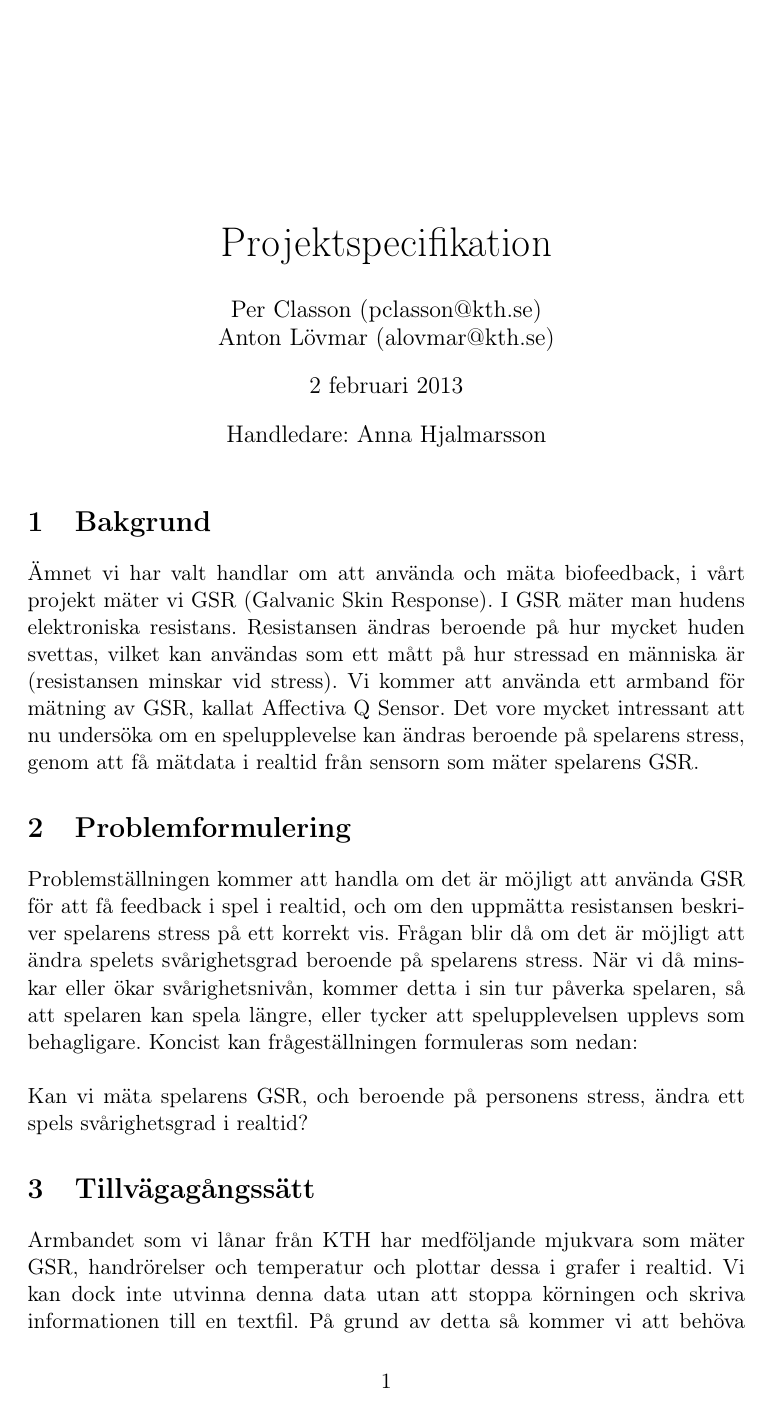
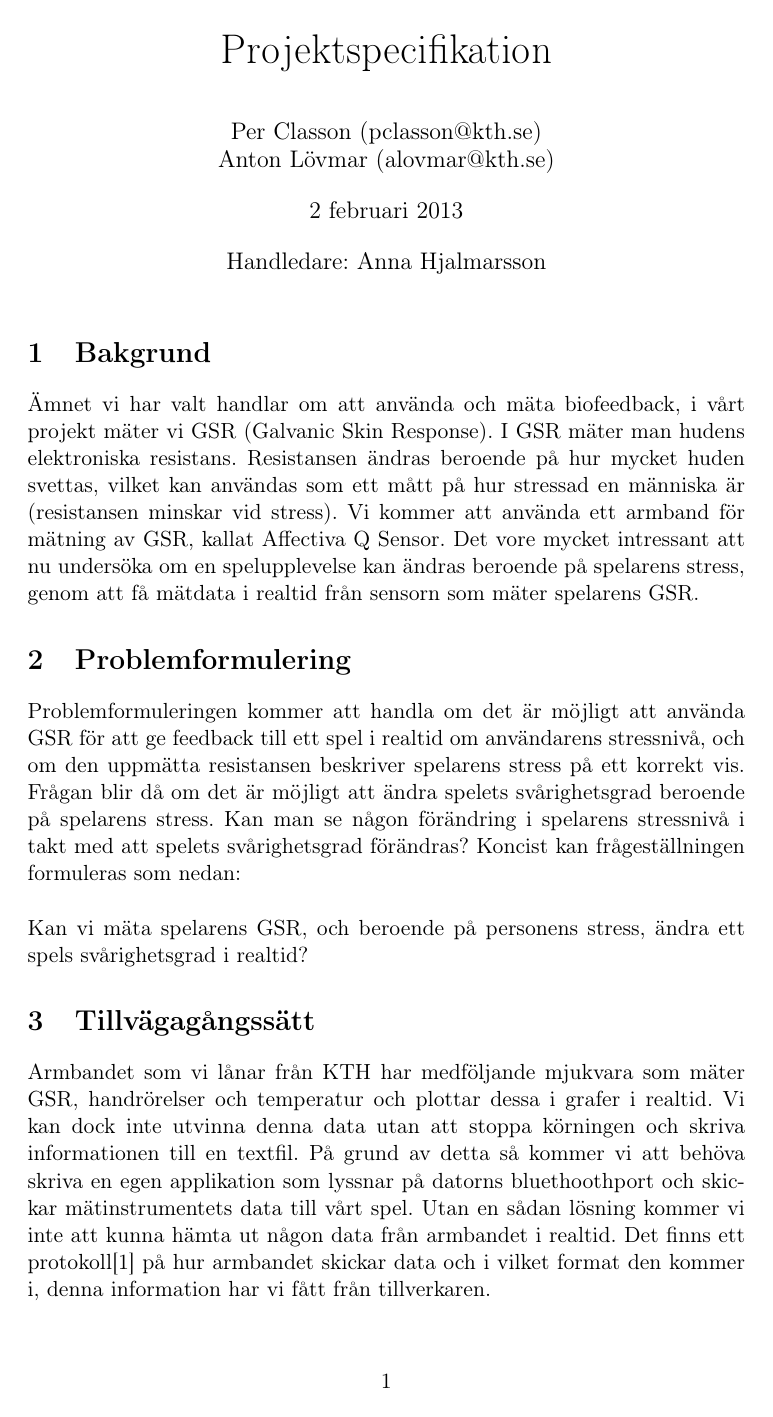
Before and after one commit to perclasson/stresstetris, a LaTeX document (documents/projektspecfikation/projektspecifikation.tex): page 1 of 3 before the commit and page 1 of 2 after it. Compiled offline with pdfLaTeX; the source files are stored in an older character set and shown here as Unicode.

Commit message:
Change of layout

```diff
--- a/documents/projektspecfikation/projektspecifikation.tex
+++ b/documents/projektspecfikation/projektspecifikation.tex
@@ -10,12 +10,12 @@
 \usepackage[T1]{fontenc}
 \usepackage[english,swedish]{babel}
 \usepackage[latin1]{inputenc}
+\usepackage{titling}
 
-% Bra för att typsätta URL:ar
 \usepackage{url}
 \urlstyle{same}
 
-
+\setlength{\droptitle}{-10em}
 \title{\huge{Projektspecifikation}}
 \author {
     Per Classon ({pclasson@kth.se})\\
@@ -36,7 +36,7 @@
 Ämnet vi har valt handlar om att använda och mäta biofeedback, i vårt projekt mäter vi GSR (Galvanic Skin Response). I GSR mäter man hudens elektroniska resistans. Resistansen ändras beroende på hur mycket huden svettas, vilket kan användas som ett mått på hur stressad en människa är (resistansen minskar vid stress). Vi kommer att använda ett armband för mätning av GSR, kallat Affectiva Q Sensor. Det vore mycket intressant att nu undersöka om en spelupplevelse kan ändras beroende på spelarens stress, genom att få mätdata i realtid från sensorn som mäter spelarens GSR.
 
 \section{Problemformulering}
-Problemställningen kommer att handla om det är möjligt att använda GSR för att få feedback i spel i realtid, och om den uppmätta resistansen beskriver spelarens stress på ett korrekt vis. Frågan blir då om det är möjligt att ändra spelets svårighetsgrad beroende på spelarens stress. När vi då minskar eller ökar svårighetsnivån, kommer detta i sin tur påverka spelaren, så att spelaren kan spela längre, eller tycker att spelupplevelsen upplevs som behagligare. Koncist kan frågeställningen formuleras som nedan:
+Problemformuleringen kommer att handla om det är möjligt att använda GSR för att ge feedback till ett spel i realtid om användarens stressnivå, och om den uppmätta resistansen beskriver spelarens stress på ett korrekt vis. Frågan blir då om det är möjligt att ändra spelets svårighetsgrad beroende på spelarens stress. Kan man se någon förändring i spelarens stressnivå i takt med att spelets svårighetsgrad förändras? Koncist kan frågeställningen formuleras som nedan:
 \newline\newline
 Kan vi mäta spelarens GSR, och beroende på personens stress, ändra ett spels svårighetsgrad i realtid?
 
```
